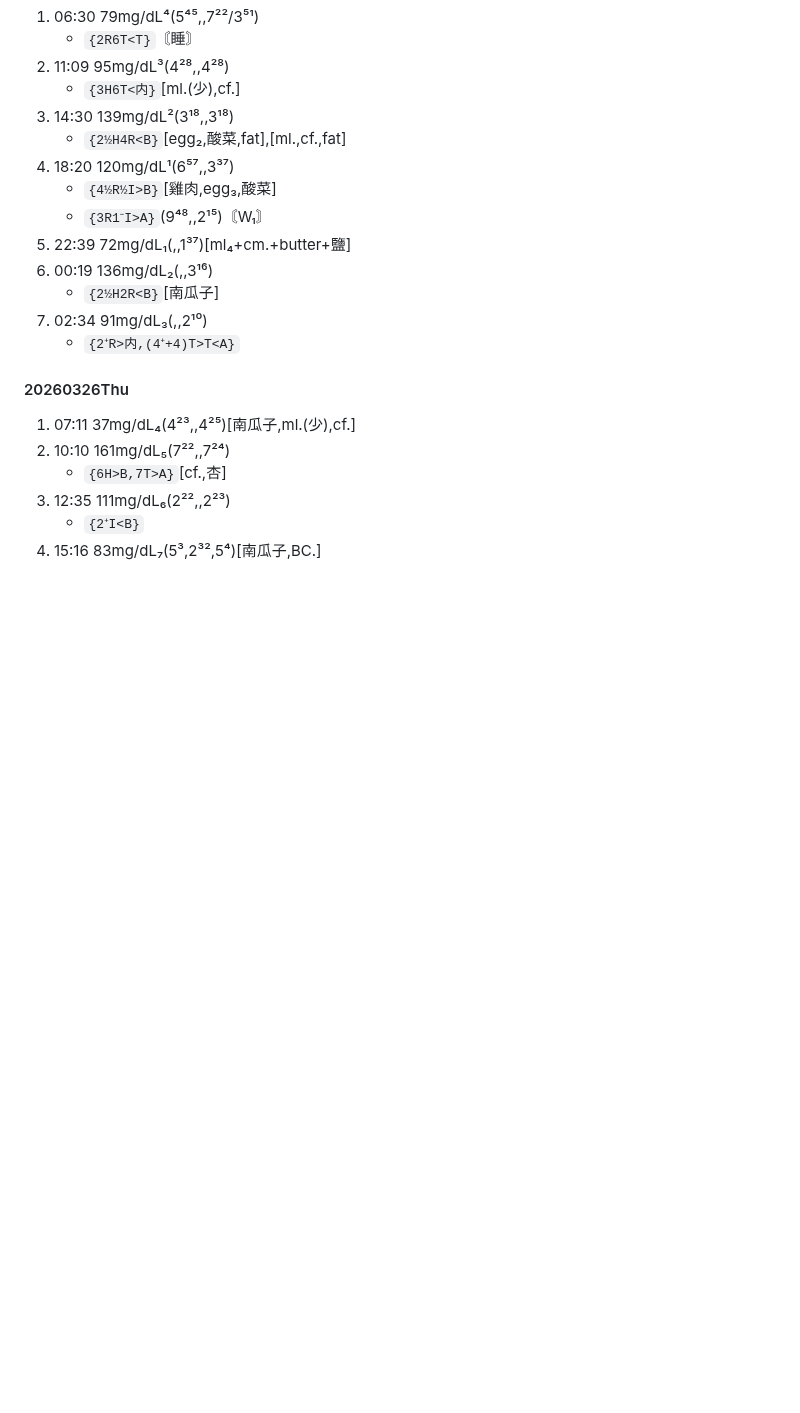
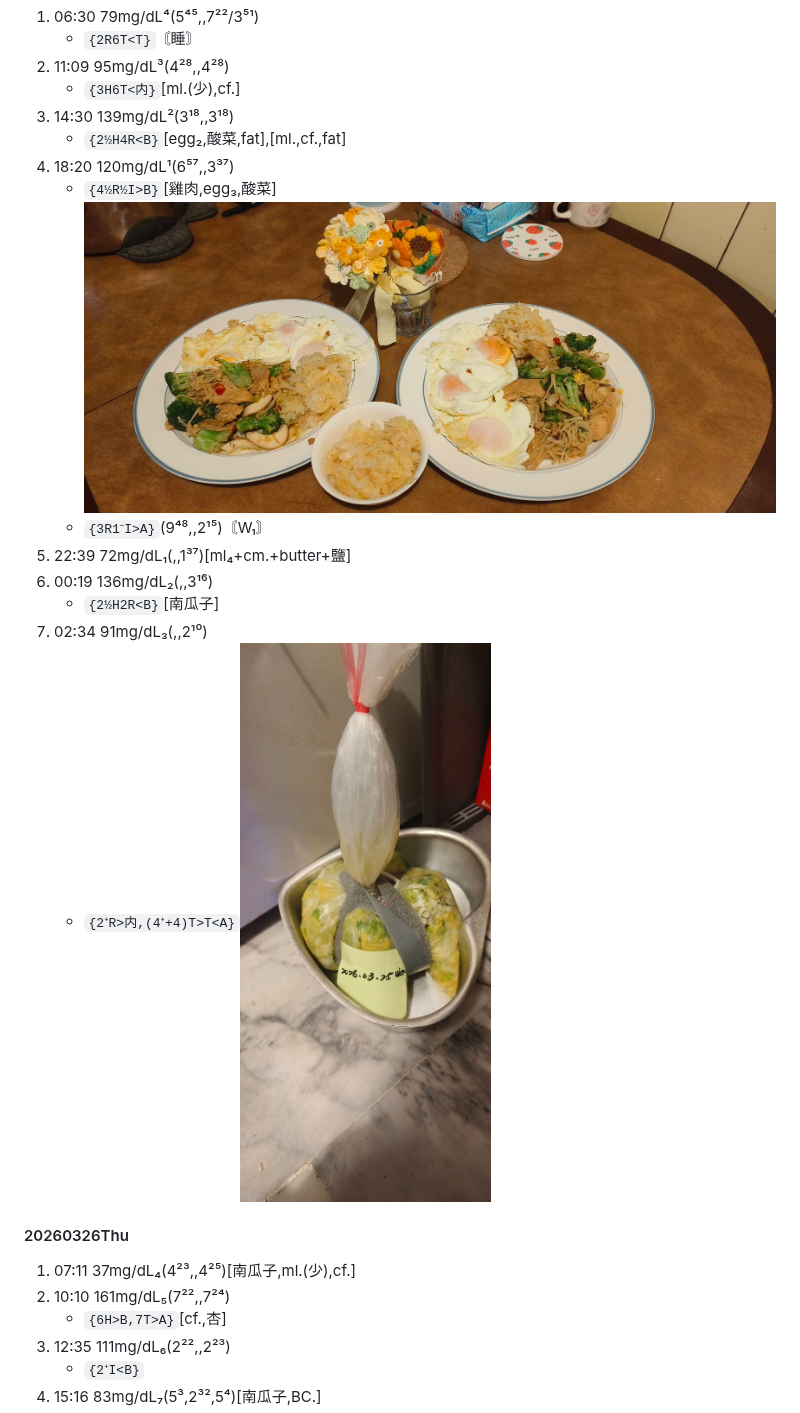
Before and after one commit to louisophie/BG_record, a Markdown page: bloodsugar.md, the part around one of its changes. Drawn GitHub-style; pictures changed too: image/IMG_20260325_184332.jpg (added), image/IMG_20260325_220226.jpg (added); blank space fills up the shorter version.

```diff
--- a/bloodsugar.md
+++ b/bloodsugar.md
@@ -446,13 +446,13 @@
 3. 14:30 139mg/dL²(3¹⁸,,3¹⁸)
     - `{2½H4R<B}`[egg₂,酸菜,fat],[ml.,cf.,fat]
 4. 18:20 120mg/dL¹(6⁵⁷,,3³⁷)
-    - `{4½R½I>B}`[雞肉,egg₃,酸菜]
+    - `{4½R½I>B}`[雞肉,egg₃,酸菜]![20260325_dinner](./image/IMG_20260325_184332.jpg)
     - `{3R1⁻I>A}`(9⁴⁸,,2¹⁵)〘W₁〙
 5. 22:39 72mg/dL₁(,,1³⁷)[ml₄+cm.+butter+鹽]
 6. 00:19 136mg/dL₂(,,3¹⁶)
     - `{2½H2R<B}`[南瓜子]
 7. 02:34 91mg/dL₃(,,2¹⁰)
-    - `{2⁺R>内,(4⁺+4)T>T<A}`
+    - `{2⁺R>内,(4⁺+4)T>T<A}`![泡菜](./image/IMG_20260325_220226.jpg)
 
 #### 20260326Thu
 1. 07:11 37mg/dL₄(4²³,,4²⁵)[南瓜子,ml.(少),cf.]<!--0,5,5.5; feeling quite good. BG will go up 'cause DP, so I'll check it later.-->
```
Also changed, not shown: other parts of bloodsugar.md (+10 -5 lines), image/IMG_20260324_175735.jpg (added), image/IMG_20260330_185140.jpg (added), image/IMG_20260401_182504.jpg (added), image/IMG_20260412_175518.jpg (added).
